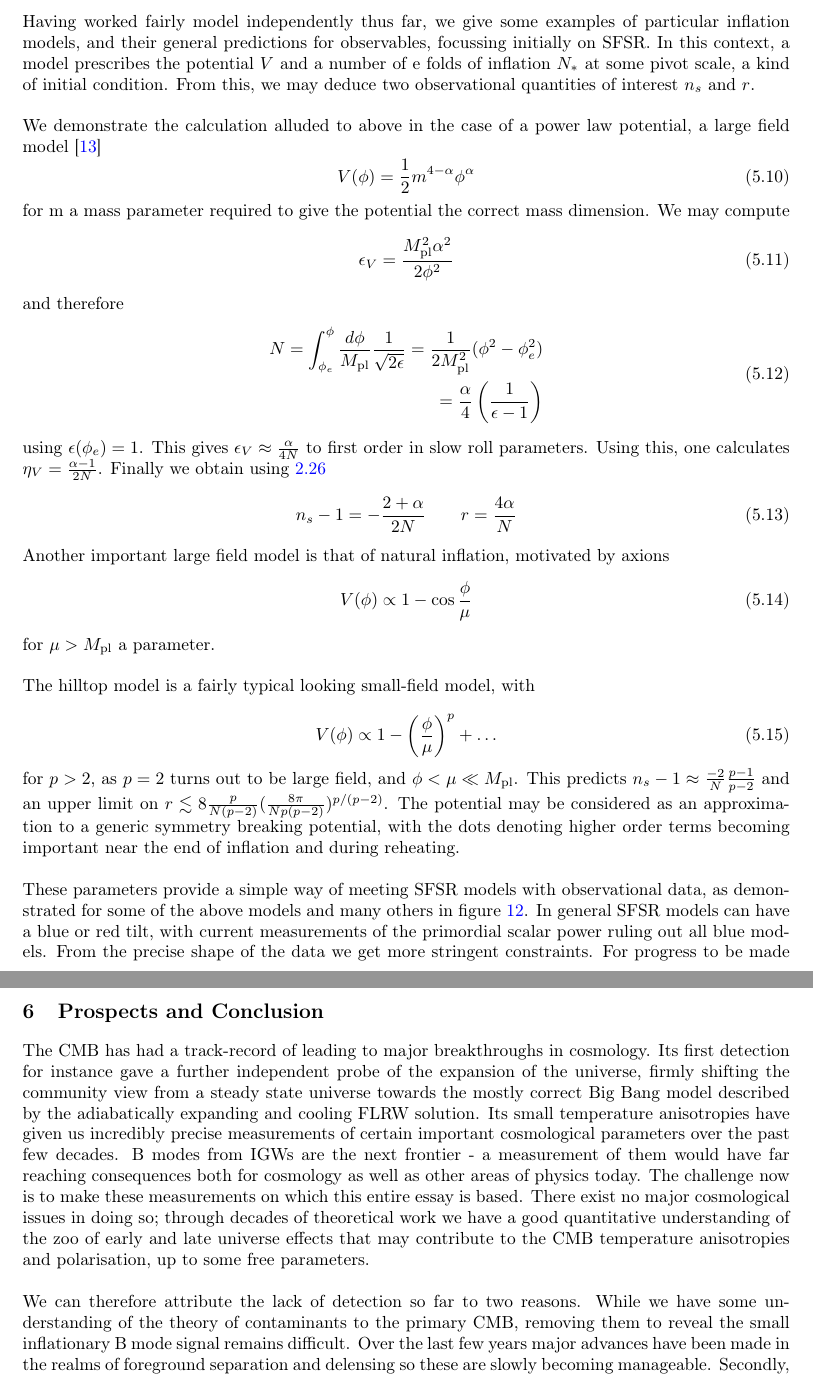
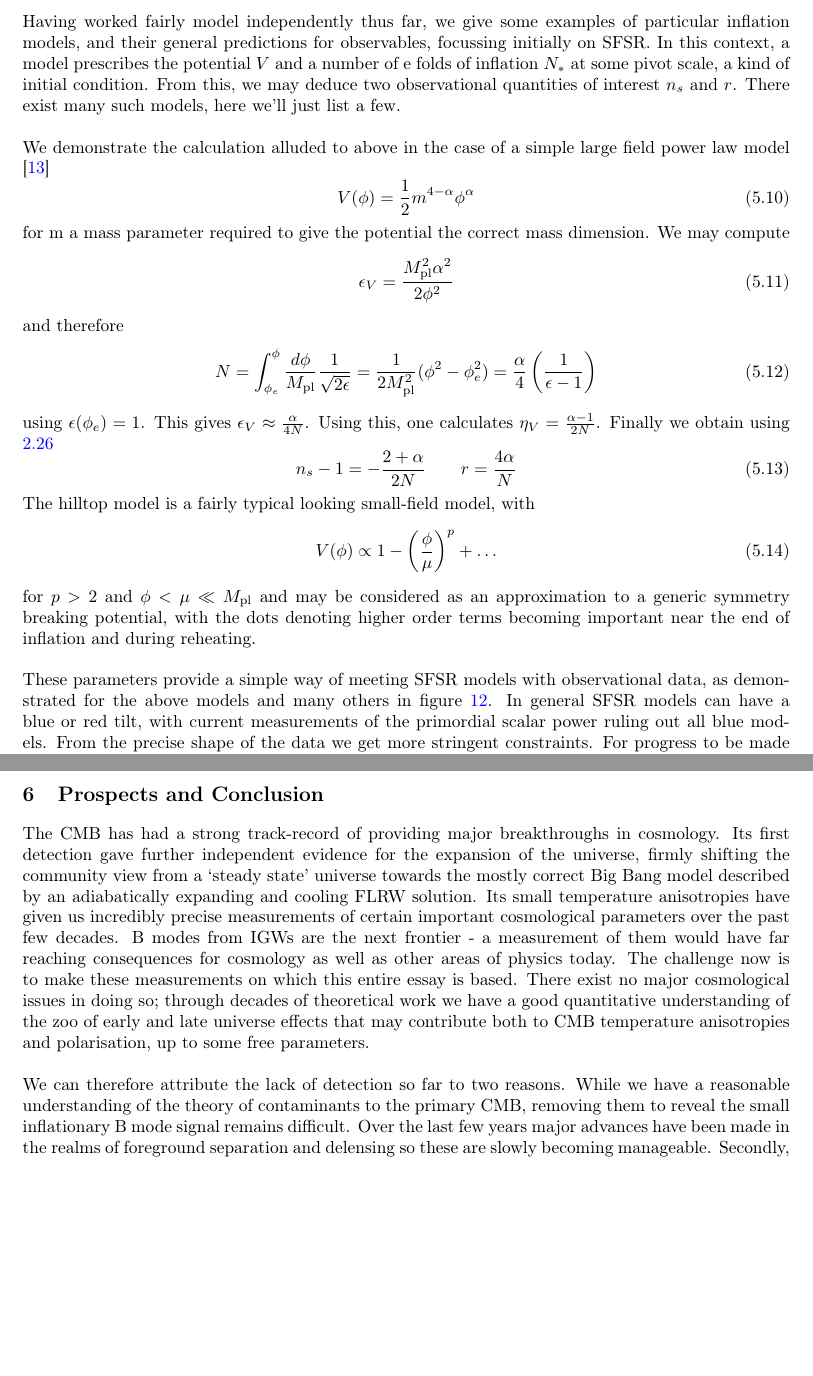
Before and after one commit to bilal-chughtai/PartIIIEssay, a LaTeX document (main.tex): two parts of pages 42 and 44 of 51, joined at a grey line, cut so that both start at the same text, the shorter picture padded with empty space. Compiled offline with pdfLaTeX.

Commit message:
alright we're done

```diff
--- a/main.tex
+++ b/main.tex
@@ -1435,9 +1431,9 @@ A detection (or lack thereof) of $r$ in upcoming CMB experiments, with forecaste
 
 \subsection{Inflation Models}
 
-Having worked fairly model independently thus far, we give some examples of particular inflation models, and their general predictions for observables, focussing initially on SFSR. In this context, a model prescribes the potential $V$ and a number of e folds of inflation $N_*$ at some pivot scale, a kind of initial condition. From this, we may deduce two observational quantities of interest $n_s$ and $r$. \\
-
-We demonstrate the calculation alluded to above in the case of a power law potential, a large field model \cite{QBM}
+Having worked fairly model independently thus far, we give some examples of particular inflation models, and their general predictions for observables, focussing initially on SFSR. In this context, a model prescribes the potential $V$ and a number of e folds of inflation $N_*$ at some pivot scale, a kind of initial condition. From this, we may deduce two observational quantities of interest $n_s$ and $r$. There exist many such models, here we'll just list a few. \\
+
+We demonstrate the calculation alluded to above in the case of a simple large field power law model \cite{QBM}
 \begin{equation}
 V(\phi) = \half m^{4-\alpha}\phi^\alpha
 \end{equation}
@@ -1451,33 +1447,32 @@ and therefore
 \begin{equation}
 \begin{split}
 N = \int_{\phi_e}^\phi \frac{d\phi}{\Mp}\frac{1}{\sqrt{2\epsilon}}
-= \frac{1}{2\Mp^2}(\phi^2-\phi^2_e)\\
+= \frac{1}{2\Mp^2}(\phi^2-\phi^2_e)
 = \frac{\alpha}{4}\left(\frac{1}{\epsilon-1}\right)
 \end{split}
 \end{equation}
 
-using $\epsilon(\phi_e)=1$. This gives $\epsilon_V \approx \frac{\alpha}{4N}$ to first order in slow roll parameters. Using this, one calculates $\eta_V=\frac{\alpha-1}{2N}$. Finally we obtain using \ref{spectral}
+using $\epsilon(\phi_e)=1$. This gives $\epsilon_V \approx \frac{\alpha}{4N}$. Using this, one calculates $\eta_V=\frac{\alpha-1}{2N}$. Finally we obtain using \ref{spectral}
 \begin{equation}
 n_s-1 = -\frac{2+\alpha}{2N} \qquad r=\frac{4\alpha}{N}
 \end{equation}
 
 %We may break the degeneracy by expressing  $N=N(\alpha, n_s)$, and therefore $r=r(\alpha, n_s)$, and then using the Planck best fit value of $n_s=0.968$. We can also extract the energy scale at the end of inflation as  $V(\phi_e)=m^{4-\alpha}(\frac{\alpha\Mp}{\sqrt{2}})^\alpha/2$, and also infer the field excursion.\\
 
-Another important large field model is that of natural inflation, motivated by axions
-\begin{equation}
-V(\phi) \propto 1-\cos\frac{\phi}{\mu}
-\end{equation}
-for $\mu>\Mp$ a parameter.\\
-
+%Another important large field model is that of natural inflation, motivated by axions
+%\begin{equation}
+%V(\phi) \propto 1-\cos\frac{\phi}{\mu}
+%\end{equation}
+%for $\mu>\Mp$ a parameter.
 The hilltop model is a fairly typical looking small-field model, with
-
 \begin{equation}
 V(\phi) \propto 1-\left(\frac{\phi}{\mu}\right)^p + \ldots
 \end{equation}
 
-for $p>2$, as $p=2$ turns out to be large field, and $\phi<\mu \ll \Mp$. This predicts $n_s-1 \approx \frac{-2}{N}\frac{p-1}{p-2}$ and an upper limit on $r\lesssim 8\frac{p}{N(p-2)}(\frac{8\pi}{Np(p-2)})^{p/(p-2)}$. The potential may be considered as an approximation to a generic symmetry breaking potential, with the dots denoting higher order terms becoming important near the end of inflation and during reheating. \\
-
-These parameters provide a simple way of meeting SFSR models with observational data, as demonstrated for some of the above models and many others in figure \ref{inflationconstraints}. In general SFSR models can have a blue or red tilt, with current measurements of the primordial scalar power ruling out all blue models. From the precise shape of the data we get more stringent constraints. For progress to be made we must further constrain the range of allowed $r$ values - a detection of $r$ to any uncertainty would do so significantly, collapsing the semicircular contour in the $(n_s,r)$ plane into a tighter elliptical shape.\\
+for $p>2$ and $\phi<\mu \ll \Mp$ and may be considered as an approximation to a generic symmetry breaking potential, with the dots denoting higher order terms becoming important near the end of inflation and during reheating. \\
+%This predicts $n_s-1 \approx \frac{-2}{N}\frac{p-1}{p-2}$ and an upper limit on \\$r\lesssim 8\frac{p}{N(p-2)}(\frac{8\pi}{Np(p-2)})^{p/(p-2)}$.
+
+These parameters provide a simple way of meeting SFSR models with observational data, as demonstrated for the above models and many others in figure \ref{inflationconstraints}. In general SFSR models can have a blue or red tilt, with current measurements of the primordial scalar power ruling out all blue models. From the precise shape of the data we get more stringent constraints. For progress to be made we must further constrain the range of allowed $r$ values - a detection of $r$ to any uncertainty would do so significantly, collapsing the semicircular contour in the $(n_s,r)$ plane into a tighter elliptical shape.\\
 
 \begin{figure}[h]
   \includegraphics[width=0.7\linewidth]{modeldepconstraints.png}
@@ -1509,9 +1504,9 @@ where $\sin^2\Delta$ parametrises the ratio between the adiabatic scalar power s
 \newpage
 \section{Prospects and Conclusion}
 
-The CMB has had a track-record of leading to major breakthroughs in cosmology. Its first detection for instance gave a further independent probe of the expansion of the universe, firmly shifting the community view from a steady state universe towards the mostly correct Big Bang model described by the adiabatically expanding and cooling FLRW solution. Its small temperature anisotropies have given us incredibly precise measurements of certain important cosmological parameters over the past few decades. B modes from IGWs are the next frontier - a measurement of them would have far reaching consequences both for cosmology as well as other areas of physics today. The challenge now is to make these measurements on which this entire essay is based. There exist no major cosmological issues in doing so; through decades of theoretical work we have a good quantitative understanding of the zoo of early and late universe effects that may contribute to the CMB temperature anisotropies and polarisation, up to some free parameters.\\
-
-We can therefore attribute the lack of detection so far to two reasons. While we have some understanding of the theory of contaminants to the primary CMB, removing them to reveal the small inflationary B mode signal remains difficult. Over the last few years major advances have been made in the realms of foreground separation and delensing so these are slowly becoming manageable. Secondly, as is common with astrophysics, technological advances are necessary to drive progress. The CMB was predicted an entire 17 years before its first detection in 1965, and a further 25 years followed before COBE first measured its anisotropies in 1990. The roadblock was always technological, not that we did not appreciate the potential significance of these discoveries. To detect inflationary B modes we clearly require an even greater level of sensitivity and precision than was available in even the most recent generation of CMB experiments, and so more work needs to be done on the experimental side too.\\
+The CMB has had a strong track-record of providing major breakthroughs in cosmology. Its first detection gave further independent evidence for the expansion of the universe, firmly shifting the community view from a `steady state' universe towards the mostly correct Big Bang model described by an adiabatically expanding and cooling FLRW solution. Its small temperature anisotropies have given us incredibly precise measurements of certain important cosmological parameters over the past few decades. B modes from IGWs are the next frontier - a measurement of them would have far reaching consequences for cosmology as well as other areas of physics today. The challenge now is to make these measurements on which this entire essay is based. There exist no major cosmological issues in doing so; through decades of theoretical work we have a good quantitative understanding of the zoo of early and late universe effects that may contribute both to CMB temperature anisotropies and polarisation, up to some free parameters.\\
+
+We can therefore attribute the lack of detection so far to two reasons. While we have a reasonable understanding of the theory of contaminants to the primary CMB, removing them to reveal the small inflationary B mode signal remains difficult. Over the last few years major advances have been made in the realms of foreground separation and delensing so these are slowly becoming manageable. Secondly, as is common with astrophysics, technological advances are necessary to drive progress. The CMB was predicted an entire 17 years before its first detection in 1965, and a further 25 years followed before COBE first measured its anisotropies in 1990. The roadblock was always technological, not that we did not appreciate the potential significance of these discoveries. To detect inflationary B modes we clearly require an even greater level of sensitivity and precision than was available in even the most recent generation of CMB experiments, and so more work needs to be done on the experimental side too.\\
 
 Given the significance a detection would have, there is a massive global effort under way in attempting a measurement of B modes. If $r$ is not too far below the current upper bound, which is certainly plausible given the vast array of well motivated inflationary models whose prediction for $r$ lies in this large field regime, a detection may be just around the corner, in the next few years. Our best prospects for this are through complementing upcoming ground based experiments such as CMB-S4, with space based missions such as LiteBIRD, PIXIE or COrE \cite{S4}. Space based satellite or balloon missions have the advantage of little or no obscuring atmospheric noise, and wider possible sky coverage allowing access to low $l$ modes, whereas ground based measurements will generally focus on smaller angular scales. CMB-S4 for example boasts a target sensitivity of $\sigma(r) \sim 10^{-3}$, through focussing on the degree scale recombination peak expected in the B mode spectrum. \\
 
```
Also changed, not shown: images/gravwaveev.png, images/tensorpowerspectra.png, main.pdf, main.tex (40 more changed lines).
